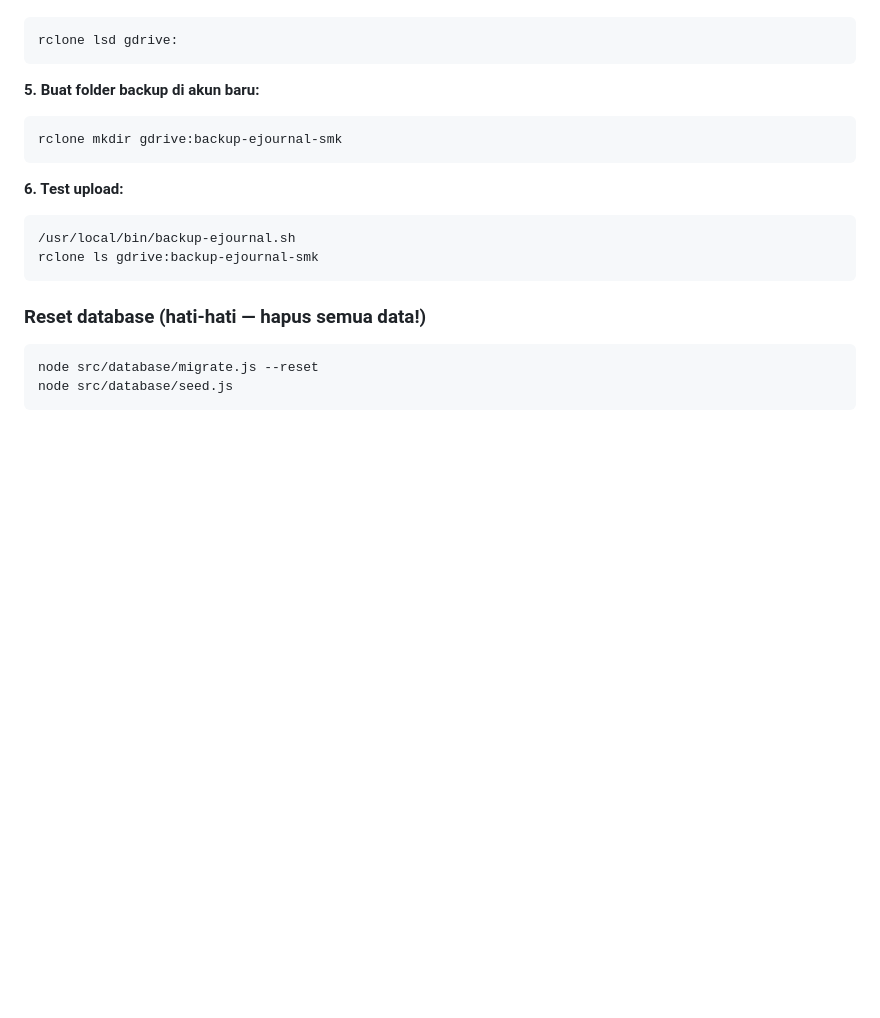
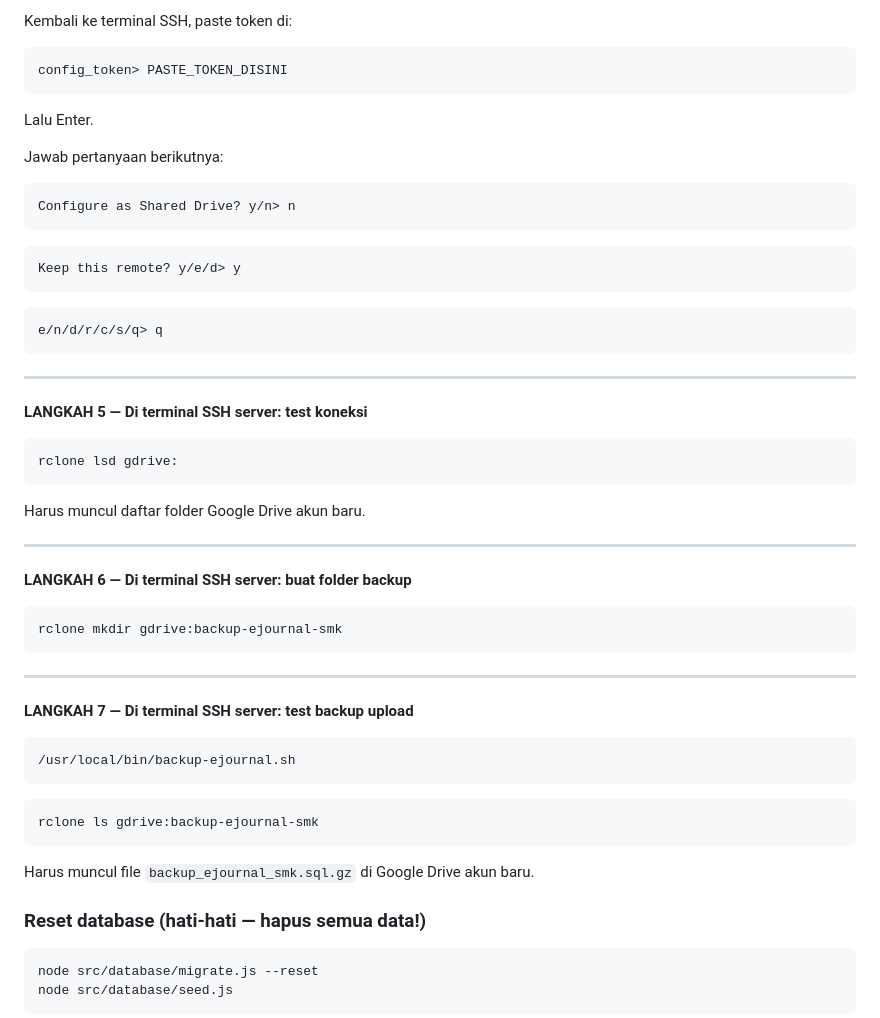
Before and after one commit to imamjunaidi00-byte/jurnal, a Markdown page: README.md, the part around one of its changes. GitHub-like rendering; blank space fills up the shorter version.

````diff
--- a/README.md
+++ b/README.md
@@ -562,17 +614,45 @@ Login dengan akun Google baru, copy token yang muncul, paste ke server.
+Kembali ke terminal SSH, paste token di:
+```
+config_token> PASTE_TOKEN_DISINI
+```
+Lalu Enter.
+
+Jawab pertanyaan berikutnya:
+```
+Configure as Shared Drive? y/n> n
+```
+```
+Keep this remote? y/e/d> y
+```
+```
+e/n/d/r/c/s/q> q
+```
+
+---
+
+**LANGKAH 5 — Di terminal SSH server: test koneksi**
 ```bash
 rclone lsd gdrive:
 ```
+Harus muncul daftar folder Google Drive akun baru.
 
-**5. Buat folder backup di akun baru:**
+---
+
+**LANGKAH 6 — Di terminal SSH server: buat folder backup**
 ```bash
 rclone mkdir gdrive:backup-ejournal-smk
 ```
 
-**6. Test upload:**
+---
+
+**LANGKAH 7 — Di terminal SSH server: test backup upload**
 ```bash
 /usr/local/bin/backup-ejournal.sh
+```
+```bash
 rclone ls gdrive:backup-ejournal-smk
 ```
+Harus muncul file `backup_ejournal_smk.sql.gz` di Google Drive akun baru.
 
 ### Reset database (hati-hati — hapus semua data!)
 
````
Also changed, not shown: other parts of README.md (+70 -18 lines).
